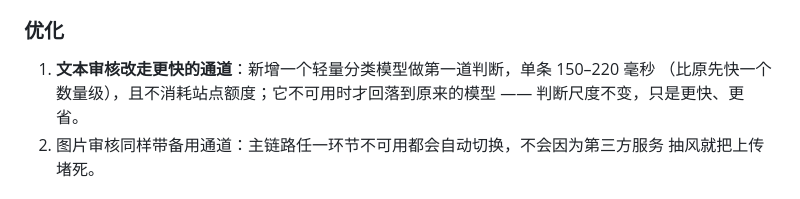
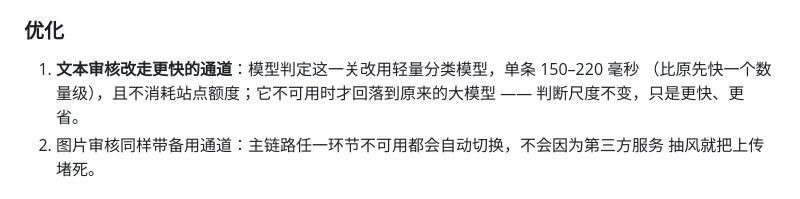
Before and after one commit to silverbullet-liang/kimi-game-rank, a Markdown page: assets/docs/更新日志.md, the part around the change. Drawn GitHub-style.

```diff
--- a/assets/docs/更新日志.md
+++ b/assets/docs/更新日志.md
@@ -16,8 +16,8 @@
    并删除已落盘的文件，不留下半成品。
 
 ### 优化
-1. **文本审核改走更快的通道**：新增一个轻量分类模型做第一道判断，单条 150–220 毫秒
-   （比原先快一个数量级），且不消耗站点额度；它不可用时才回落到原来的模型 ——
+1. **文本审核改走更快的通道**：模型判定这一关改用轻量分类模型，单条 150–220 毫秒
+   （比原先快一个数量级），且不消耗站点额度；它不可用时才回落到原来的大模型 ——
    判断尺度不变，只是更快、更省。
 2. 图片审核同样带备用通道：主链路任一环节不可用都会自动切换，不会因为第三方服务
    抽风就把上传堵死。
```
Also changed, not shown: assets/docs/AI 使用说明.md (+1 -1 lines), assets/docs/功能说明.md (+1 -1 lines).
